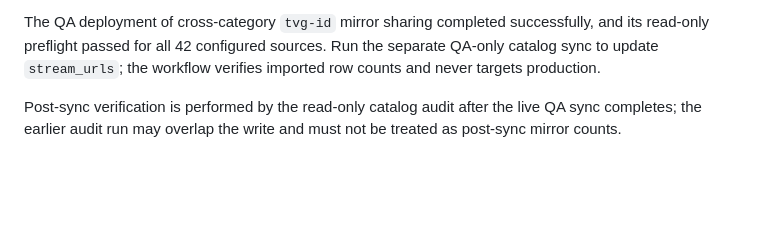
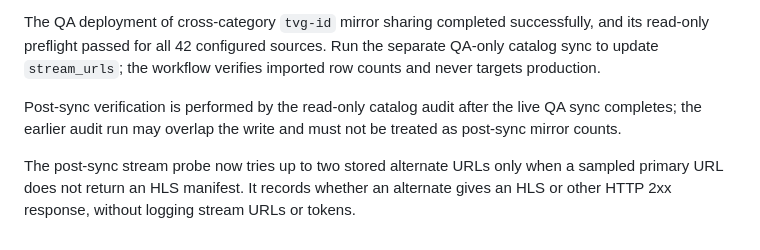
Before and after one commit to matuu250mati/MILTVPLUS, a Markdown page: docs/qa/m3u-mirror-preservation.md, the part around the change. Drawn GitHub-style; blank space fills up the shorter version.

Commit message:
[run-qa-stream-probe] QA: verify primary and stored alternate stream reachability

```diff
--- a/docs/qa/m3u-mirror-preservation.md
+++ b/docs/qa/m3u-mirror-preservation.md
@@ -37,3 +37,5 @@ The sync function now shares alternate stream URLs only between rows with an exa
 The QA deployment of cross-category `tvg-id` mirror sharing completed successfully, and its read-only preflight passed for all 42 configured sources. Run the separate QA-only catalog sync to update `stream_urls`; the workflow verifies imported row counts and never targets production.
 
 Post-sync verification is performed by the read-only catalog audit after the live QA sync completes; the earlier audit run may overlap the write and must not be treated as post-sync mirror counts.
+
+The post-sync stream probe now tries up to two stored alternate URLs only when a sampled primary URL does not return an HLS manifest. It records whether an alternate gives an HLS or other HTTP 2xx response, without logging stream URLs or tokens.
```
